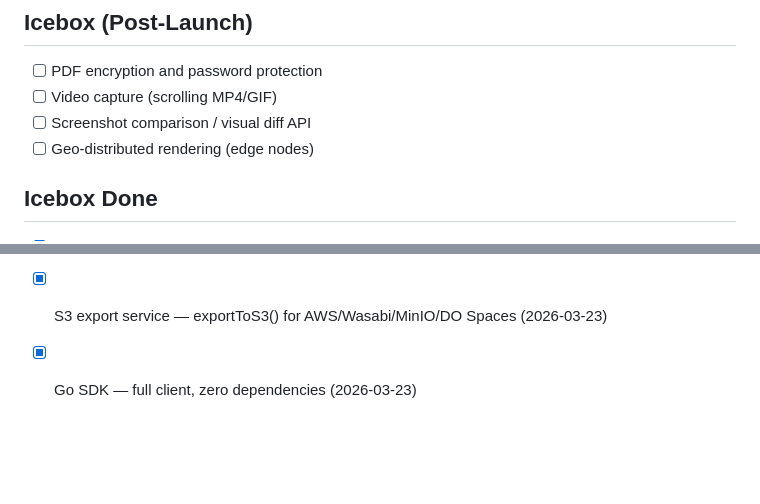
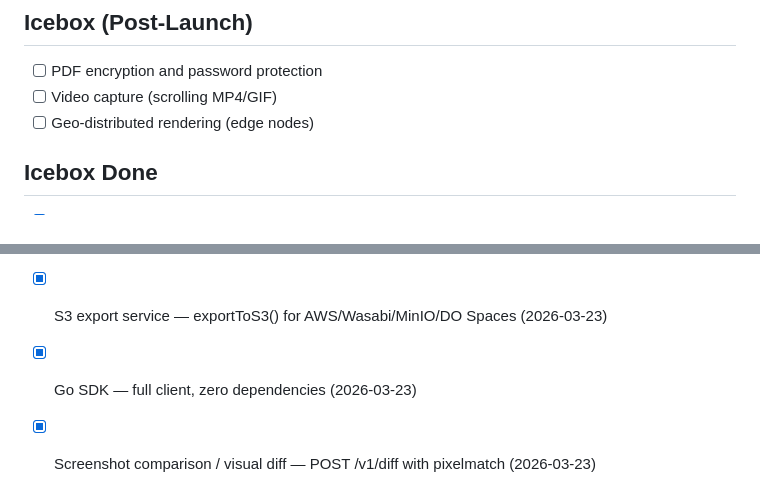
Before and after one commit to claudiusbirdwhistle/pageyoink, a Markdown page: docs/tasks.md, 2 parts joined by grey strips. GitHub-like rendering; blank space fills up the shorter version.

Commit message:
Update tasks: screenshot diff done, icebox nearly exhausted
Remaining icebox items all require native deps or infrastructure:
PDF encryption (qpdf), video capture (screen recording),
geo-distributed rendering (edge nodes).

Co-Authored-By: Claude Opus 4.6 (1M context) <noreply@anthropic.com>

```diff
--- a/docs/tasks.md
+++ b/docs/tasks.md
@@ -93,7 +93,6 @@ All complete.
 ## Icebox (Post-Launch)
 - [ ] PDF encryption and password protection
 - [ ] Video capture (scrolling MP4/GIF)
-- [ ] Screenshot comparison / visual diff API
 - [ ] Geo-distributed rendering (edge nodes)
 
 ## Icebox Done
@@ -107,3 +106,4 @@ All complete.
 - [x] PDF watermarks — text watermark via pdf-lib, position/color/opacity/rotation (2026-03-23)
 - [x] S3 export service — exportToS3() for AWS/Wasabi/MinIO/DO Spaces (2026-03-23)
 - [x] Go SDK — full client, zero dependencies (2026-03-23)
+- [x] Screenshot comparison / visual diff — POST /v1/diff with pixelmatch (2026-03-23)
```
